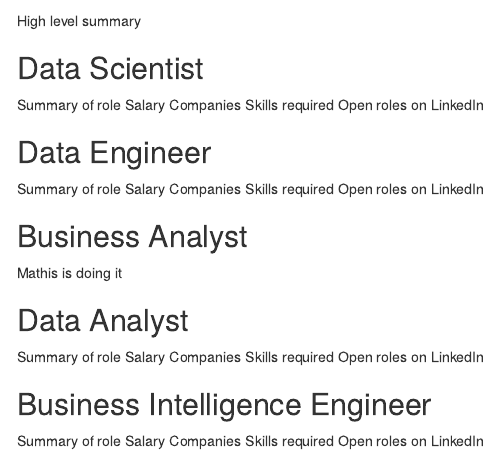
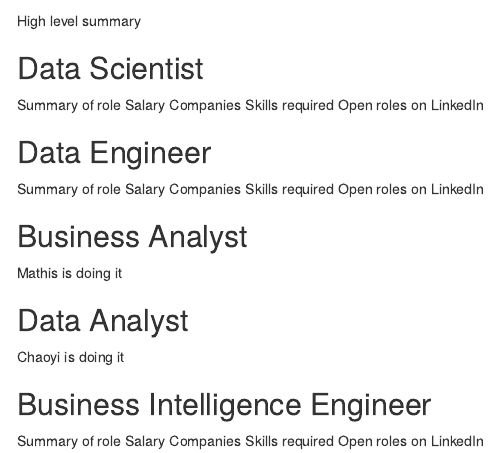
Before and after one commit to gthuiz/MBAnCareerPulse, an R Markdown document (03-PossibleCareers.Rmd): the page in a window 1100 px wide, from 60 px down. Rendered offline with R 4.5, knitr and Pandoc, with nearby package versions; the code chunks are not run, so their results and figures are left out; drawn as R Markdown's standard HTML page in place of the format the file asks for.

Commit message:
Chaoyi Changed

````diff
--- a/03-PossibleCareers.Rmd
+++ b/03-PossibleCareers.Rmd
@@ -77,11 +77,8 @@ Job_Postings[Job_Postings$Role=='Business Analyst',] %>%
 
 ## Data Analyst {-#data-analyst}
 
-Summary of role
-Salary
-Companies
-Skills required
-Open roles on LinkedIn
+Chaoyi is doing it
+
 
 ```{r echo=FALSE}
 Job_Postings[Job_Postings$Role=='Data Analyst',] %>%
````
Also changed, not shown: docs/search.json, 7 other files.
